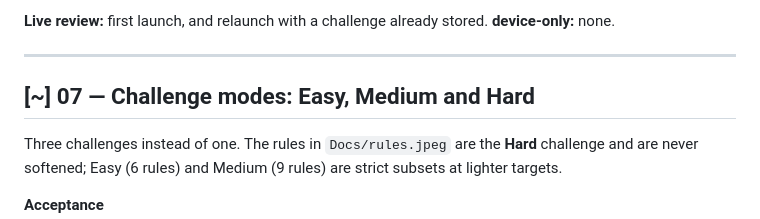
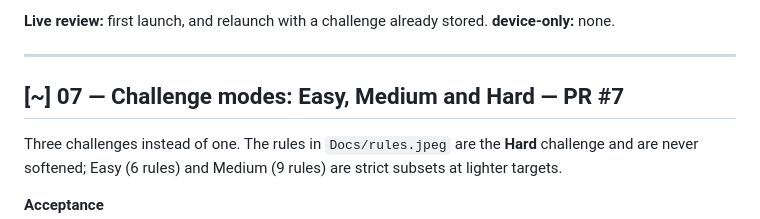
Before and after one commit to baggelisp/75GANG, a Markdown page: Docs/backlog.md, the part around the change. GitHub-like rendering.

Commit message:
docs(backlog): link PR #7
Co-Authored-By: Claude Opus 5 (1M context) <noreply@anthropic.com>

```diff
--- a/Docs/backlog.md
+++ b/Docs/backlog.md
@@ -176,7 +176,7 @@ a future start date is rejected; the name is genuinely optional.
 
 ---
 
-## [~] 07 — Challenge modes: Easy, Medium and Hard
+## [~] 07 — Challenge modes: Easy, Medium and Hard — PR #7
 
 Three challenges instead of one. The rules in `Docs/rules.jpeg` are the **Hard** challenge and are
 never softened; Easy (6 rules) and Medium (9 rules) are strict subsets at lighter targets.
```
